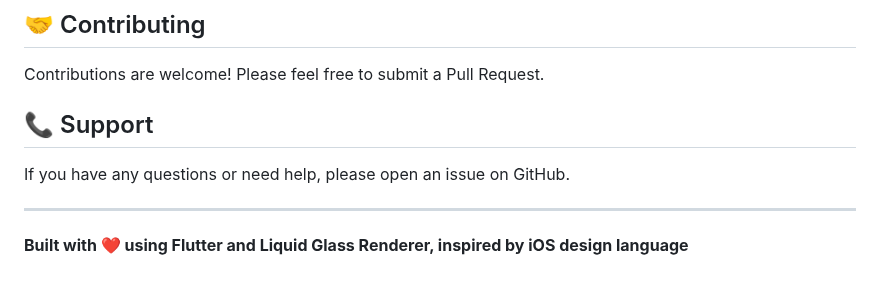
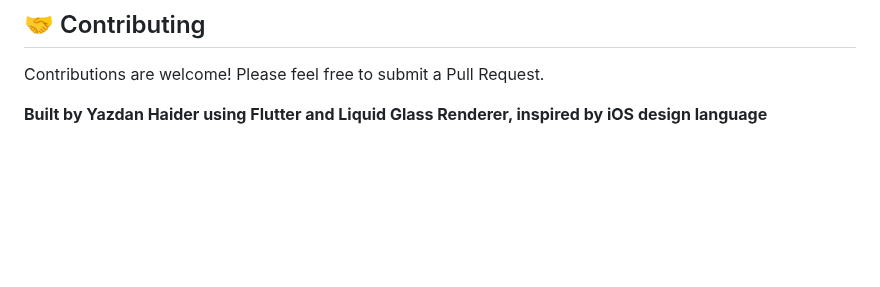
Before and after one commit to yazdanhaider/flutter_liquid_glass_button, a Markdown page: README.md, the part around one of its changes. Rendered like a GitHub page; blank space fills up the shorter version.

```diff
--- a/README.md
+++ b/README.md
@@ -234,10 +238,4 @@ This project is open source and available under the [MIT License](LICENSE).
 
 Contributions are welcome! Please feel free to submit a Pull Request.
 
-## 📞 Support
-
-If you have any questions or need help, please open an issue on GitHub.
-
----
-
-**Built with ❤️ using Flutter and Liquid Glass Renderer, inspired by iOS design language**
+**Built by Yazdan Haider using Flutter and Liquid Glass Renderer, inspired by iOS design language**
```
Also changed, not shown: other parts of README.md (+4 -0 lines).
